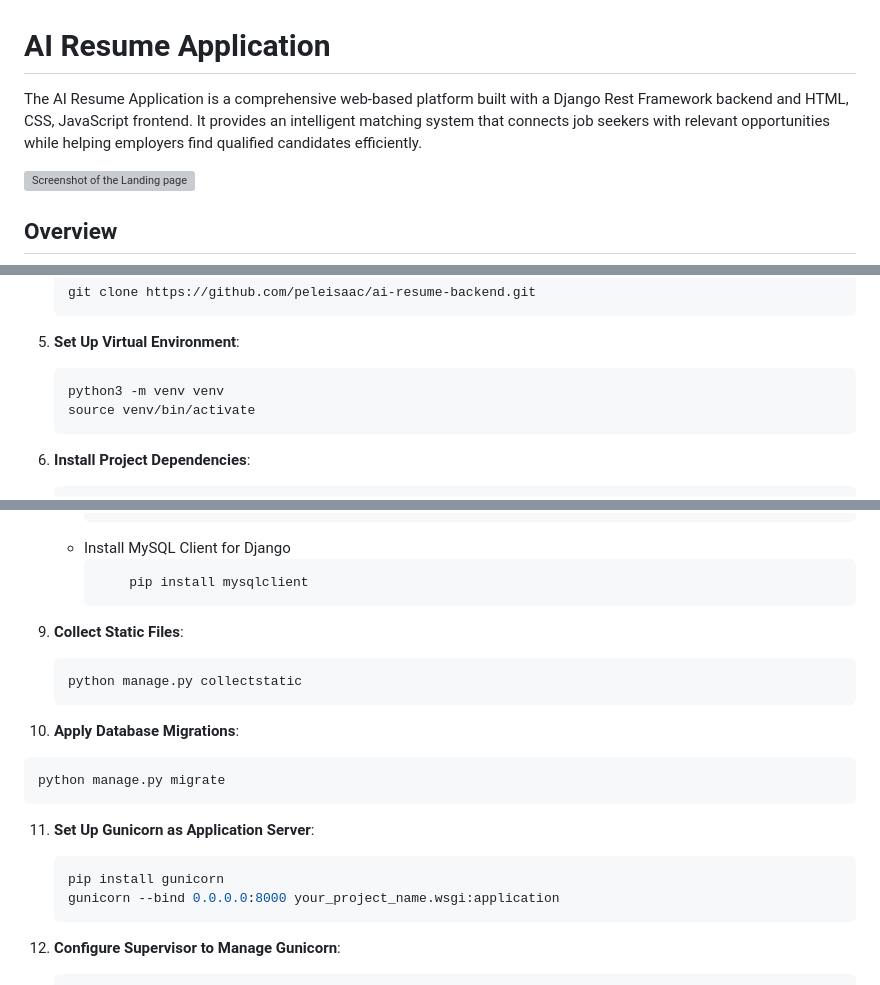
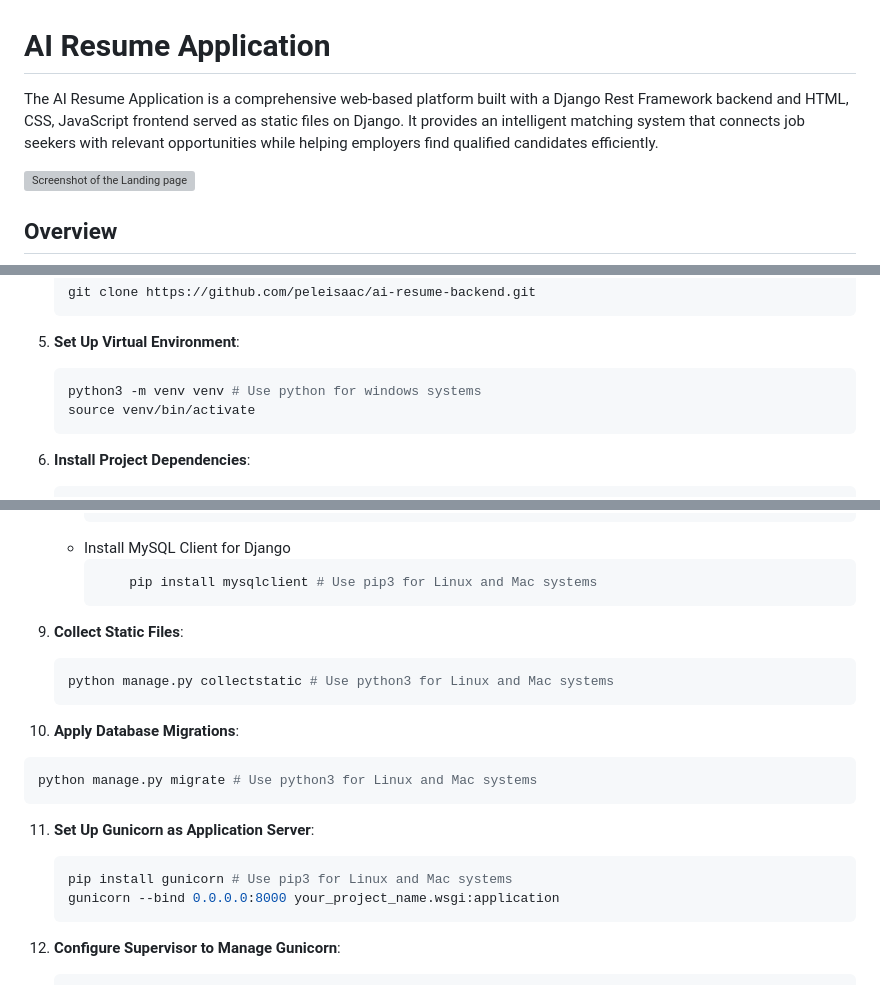
Before and after one commit to peleisaac/ai-resume-backend, a Markdown page: README.md, 3 parts joined by grey strips. GitHub-like rendering; grey boxes are pictures that could not be loaded.

Commit message:
Updated README.md to include comments for certain commands

````diff
--- a/README.md
+++ b/README.md
@@ -1,5 +1,5 @@
 # AI Resume Application
-The AI Resume Application is a comprehensive web-based platform built with a Django Rest Framework backend and HTML, CSS, JavaScript frontend. It provides an intelligent matching system that connects job seekers with relevant opportunities while helping employers find qualified candidates efficiently.
+The AI Resume Application is a comprehensive web-based platform built with a Django Rest Framework backend and HTML, CSS, JavaScript frontend served as static files on Django. It provides an intelligent matching system that connects job seekers with relevant opportunities while helping employers find qualified candidates efficiently.
 
 ![Screenshot of the Landing page](/static/assets/landing-page-image.png)
 
@@ -340,7 +340,7 @@ The backend was deployed using a Virtual Machine on Azure with the following ste
 
 5. **Set Up Virtual Environment**:
    ```bash
-   python3 -m venv venv
+   python3 -m venv venv # Use python for windows systems
    source venv/bin/activate
    ```
 
@@ -391,22 +391,22 @@ The backend was deployed using a Virtual Machine on Azure with the following ste
       ```
    - Install MySQL Client for Django
      ```bash
-         pip install mysqlclient
+         pip install mysqlclient # Use pip3 for Linux and Mac systems
      ```
 
 9. **Collect Static Files**:
    ```bash
-   python manage.py collectstatic
+   python manage.py collectstatic # Use python3 for Linux and Mac systems
    ```
 
 10. **Apply Database Migrations**:
    ```bash
-   python manage.py migrate
+   python manage.py migrate # Use python3 for Linux and Mac systems
    ```
 
 11. **Set Up Gunicorn as Application Server**:
     ```bash
-    pip install gunicorn
+    pip install gunicorn # Use pip3 for Linux and Mac systems
     gunicorn --bind 0.0.0.0:8000 your_project_name.wsgi:application
     ```
 
````
